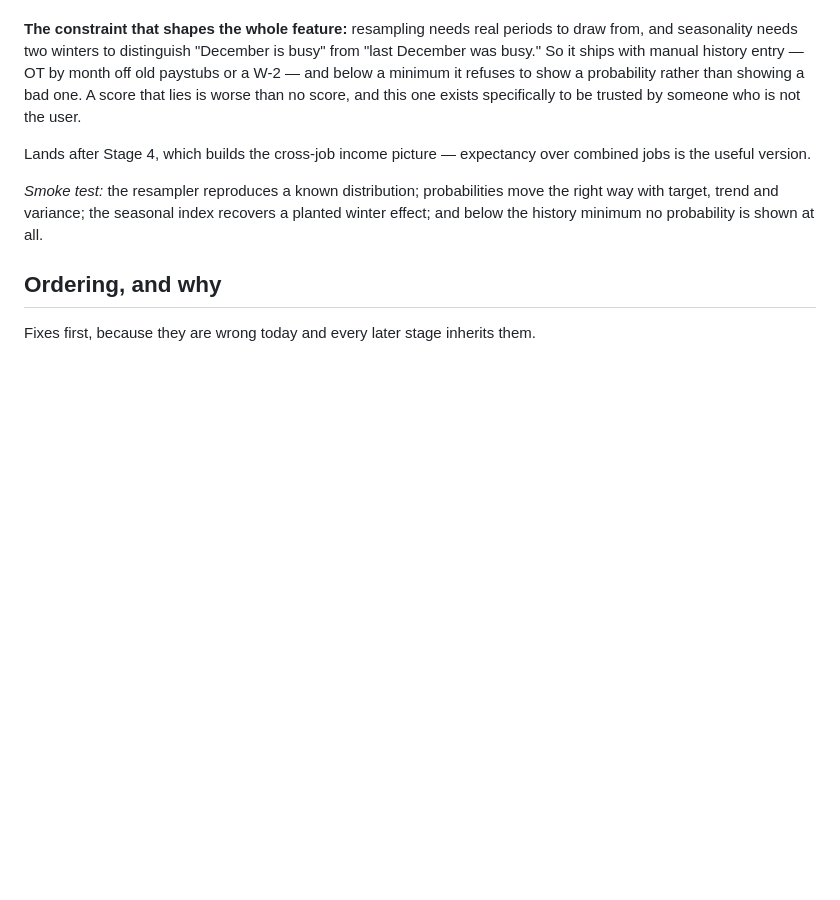
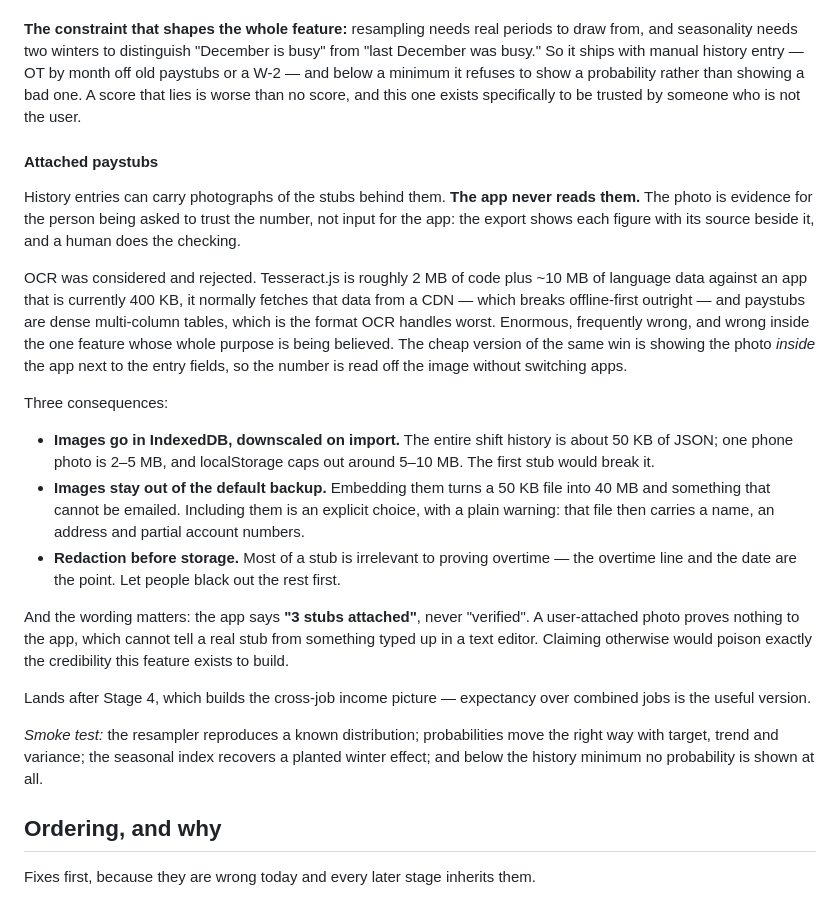
Before and after one commit to curtistheconqueror/BUILD-A-STACK, a Markdown page: PLAN.md, the part around the change. Drawn GitHub-style; blank space fills up the shorter version.

Commit message:
Record how attached paystubs work in the expectancy feature
History entries can carry photographs of the stubs behind them, and the app never reads
them. The photo is evidence for the person being asked to trust the number, not input for
the app — the export puts each figure next to its source and a human does the checking.

Records why OCR was rejected rather than leaving it to be rediscovered: Tesseract.js is
roughly 2 MB of code plus ten of language data against an app that is 400 KB, it fetches
that data from a CDN which breaks offline-first outright, and paystubs are dense
multi-column tables, the format OCR handles worst. Enormous, frequently wrong, and wrong
inside the one feature whose whole purpose is being believed. The cheap version of the same
win is showing the photo beside the entry fields so the number is read off the image
without leaving the app.

Also records the three things attachments force — images in IndexedDB rather than
localStorage, since one photo is larger than the entire shift history and would break the
quota outright; images out of the default backup, because a 40 MB file carrying a name, an
address and partial account numbers is not something to hand someone by accident; and
redaction before storage, since the overtime line and the date are the only parts that
matter.

And the wording: "3 stubs attached", never "verified". The app cannot tell a real stub from
something typed up in a text editor, and claiming otherwise would poison the credibility
the feature exists to build.

Co-Authored-By: Claude Opus 5 <noreply@anthropic.com>
Claude-Session: https://claude.ai/code/session_01DKDnAhrP3xBpzHsUMtLghB

```diff
--- a/PLAN.md
+++ b/PLAN.md
@@ -265,6 +265,37 @@ a W-2 — and below a minimum it refuses to show a probability rather than showi
 A score that lies is worse than no score, and this one exists specifically to be trusted by
 someone who is not the user.
 
+#### Attached paystubs
+
+History entries can carry photographs of the stubs behind them. **The app never reads
+them.** The photo is evidence for the person being asked to trust the number, not input for
+the app: the export shows each figure with its source beside it, and a human does the
+checking.
+
+OCR was considered and rejected. Tesseract.js is roughly 2 MB of code plus ~10 MB of
+language data against an app that is currently 400 KB, it normally fetches that data from a
+CDN — which breaks offline-first outright — and paystubs are dense multi-column tables,
+which is the format OCR handles worst. Enormous, frequently wrong, and wrong inside the one
+feature whose whole purpose is being believed. The cheap version of the same win is showing
+the photo *inside* the app next to the entry fields, so the number is read off the image
+without switching apps.
+
+Three consequences:
+
+- **Images go in IndexedDB, downscaled on import.** The entire shift history is about 50 KB
+  of JSON; one phone photo is 2–5 MB, and localStorage caps out around 5–10 MB. The first
+  stub would break it.
+- **Images stay out of the default backup.** Embedding them turns a 50 KB file into 40 MB
+  and something that cannot be emailed. Including them is an explicit choice, with a plain
+  warning: that file then carries a name, an address and partial account numbers.
+- **Redaction before storage.** Most of a stub is irrelevant to proving overtime — the
+  overtime line and the date are the point. Let people black out the rest first.
+
+And the wording matters: the app says **"3 stubs attached"**, never "verified". A
+user-attached photo proves nothing to the app, which cannot tell a real stub from something
+typed up in a text editor. Claiming otherwise would poison exactly the credibility this
+feature exists to build.
+
 Lands after Stage 4, which builds the cross-job income picture — expectancy over combined
 jobs is the useful version.
 
```
